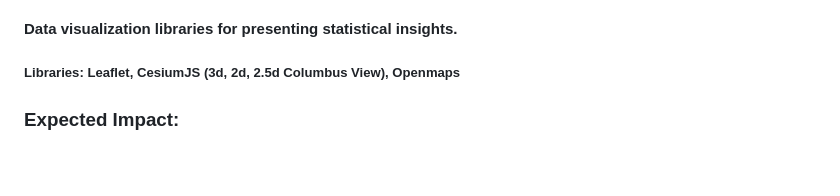
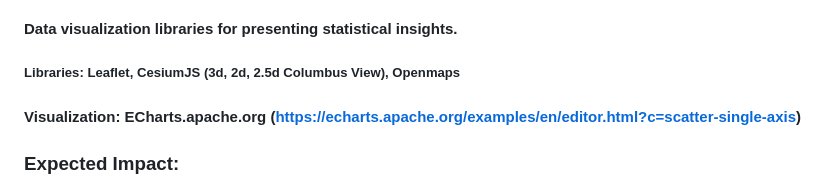
Before and after one commit to amaramh10/Montogmery_County_MD_Car_Accidents, a Markdown page: README.md, the part around the change. Rendered like a GitHub page; blank space fills up the shorter version.

```diff
--- a/README.md
+++ b/README.md
@@ -26,6 +26,7 @@
 #### Leaflet.js for creating interactive maps and markers.
 #### Data visualization libraries for presenting statistical insights.
 ##### Libraries: Leaflet, CesiumJS (3d, 2d, 2.5d Columbus View), Openmaps
+#### Visualization: ECharts.apache.org (https://echarts.apache.org/examples/en/editor.html?c=scatter-single-axis)
 
 ### Expected Impact:
 #### This interactive car crash map will serve as a valuable resource for both the general public and local authorities. It will promote road safety awareness, inform drivers about high-risk areas and times, and facilitate data-driven decision-making by local law enforcement and traffic management authorities. By providing real-time insights into car crash incidents, the map aims to contribute to reducing car crashes and improving overall road safety in Montgomery County.
```
